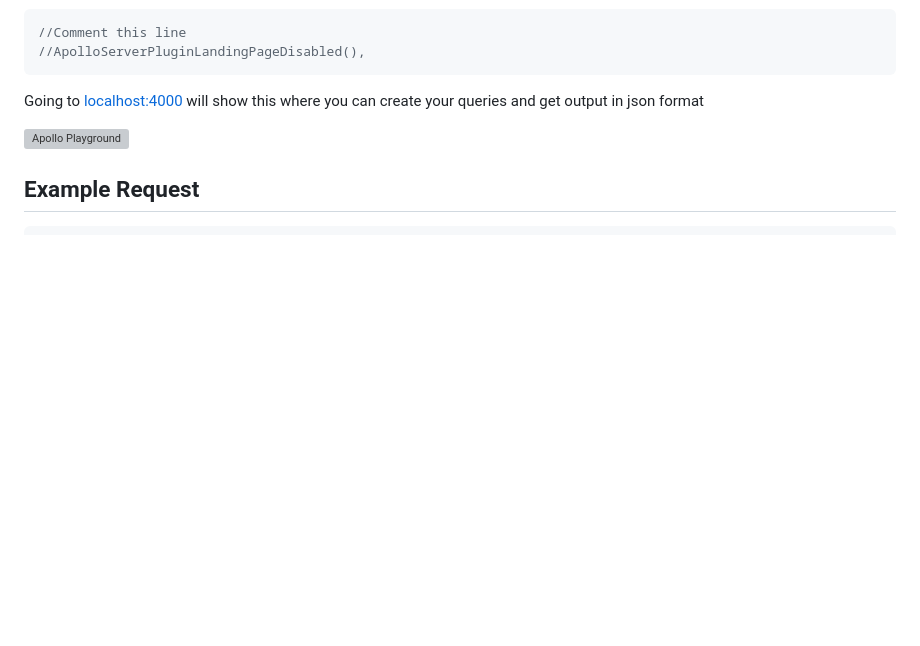
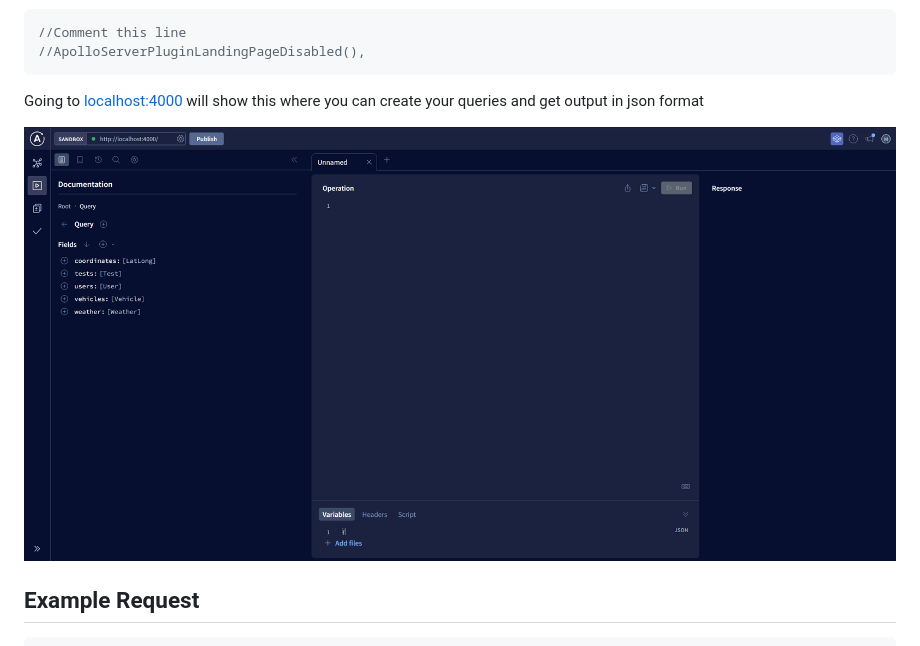
Before and after one commit to ricebowlq/API_Services-Cloud-Computing, a Markdown page: README.md, the part around the change. GitHub-like rendering; blank space fills up the shorter version; grey boxes are pictures that could not be loaded.

Commit message:
minor changes readme

```diff
--- a/README.md
+++ b/README.md
@@ -59,7 +59,7 @@ We have disabled the playground for production purposes by default but you can e
 
 Going to [localhost:4000](http://localhost:4000/) will show this where you can create your queries and get output in json format
 
-![Apollo Playground](<Documentation/ss1.png> "Text to show on mouseover")
+![Apollo Playground](<Documentation/ss1.PNG>)
 
 ## Example Request
 
```
